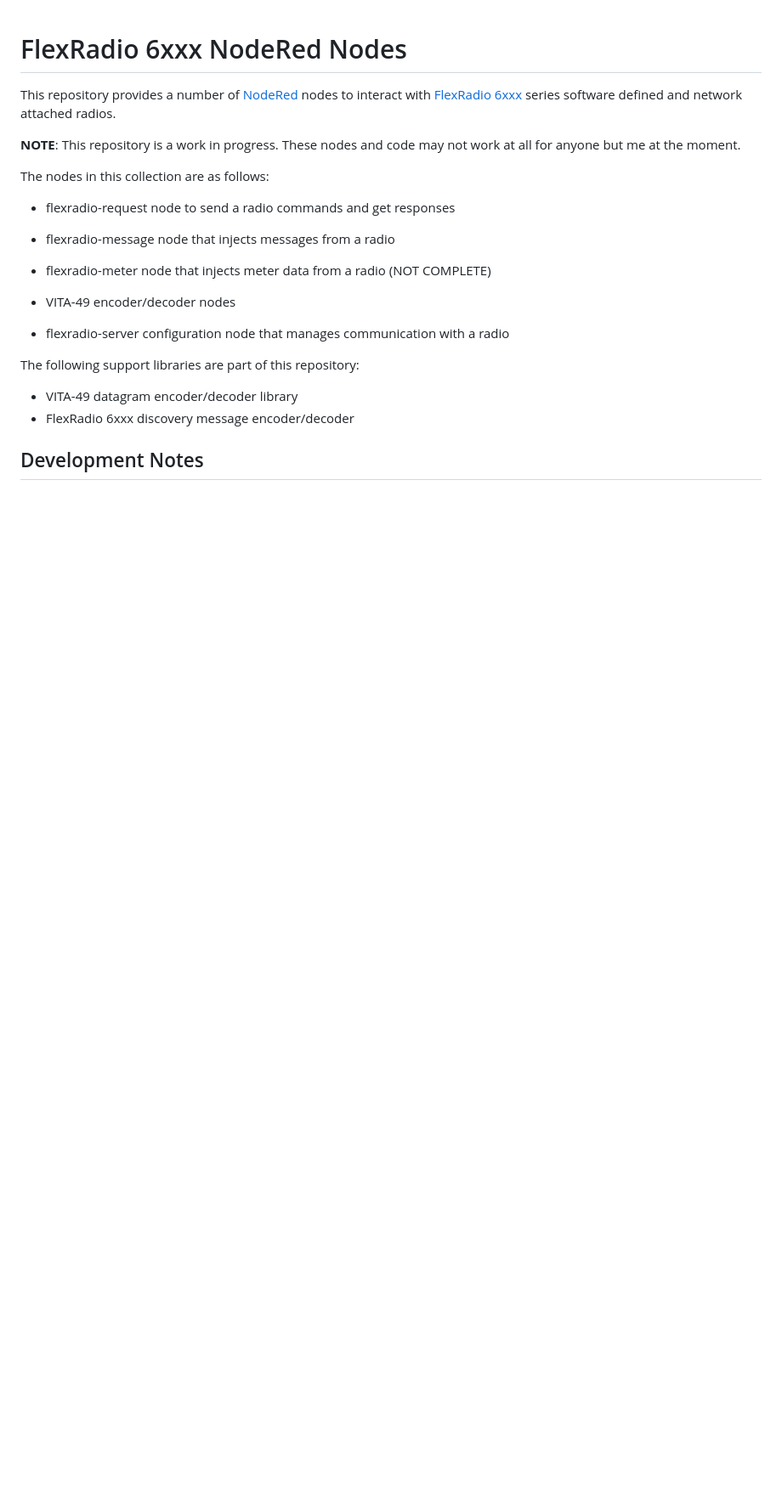
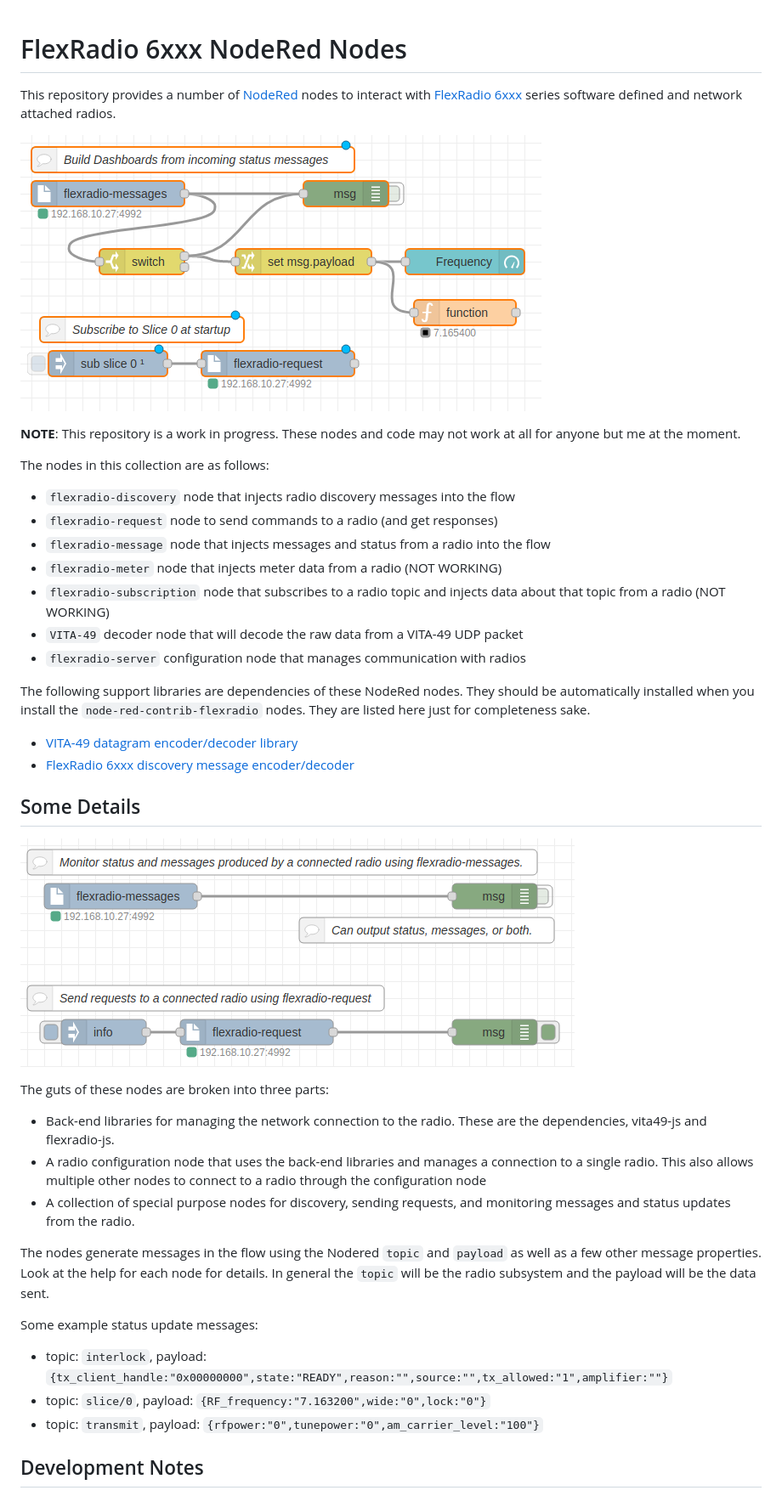
Before and after one commit to stephenhouser/node-red-contrib-flexradio, a Markdown page: README.md, the part around the change printed below. Shown: that part at 85% size. Drawn GitHub-style; pictures changed too: example/dashboard.png (added), example/messages.png (added); blank space fills up the shorter version.

```diff
--- a/README.md
+++ b/README.md
@@ -4,22 +4,42 @@ This repository provides a number of [NodeRed](https://nodered.org) nodes to
 interact with [FlexRadio 6xxx](http://flexradio.com) series software defined
 and network attached radios.
 
+![Dashboard](example/dashboard.png)
+
 **NOTE**: This repository is a work in progress. These nodes and code may not work at all for anyone but me at the moment.
 
 The nodes in this collection are as follows:
 
-- flexradio-request node to send a radio commands and get responses
-- flexradio-message node that injects messages from a radio
-- flexradio-meter node that injects meter data from a radio (NOT COMPLETE)
+- `flexradio-discovery` node that injects radio discovery messages into the flow
+- `flexradio-request` node to send commands to a radio (and get responses)
+- `flexradio-message` node that injects messages and status from a radio into the flow
+- `flexradio-meter` node that injects meter data from a radio (NOT WORKING)
+- `flexradio-subscription` node that subscribes to a radio topic and injects data about that topic from a radio (NOT WORKING)
+- `VITA-49` decoder node that will decode the raw data from a VITA-49 UDP packet
+- `flexradio-server` configuration node that manages communication with radios
 
-- VITA-49 encoder/decoder nodes
+The following support libraries are dependencies of these NodeRed nodes. They should be automatically installed when you install the `node-red-contrib-flexradio` nodes. They are listed here just for completeness sake.
 
-- flexradio-server configuration node that manages communication with a radio
+- [VITA-49 datagram encoder/decoder library](https://github.com/stephenhouser/vita49-js)
+- [FlexRadio 6xxx discovery message encoder/decoder](https://github.com/stephenhouser/flexradio-js)
 
-The following support libraries are part of this repository:
+## Some Details
 
-- VITA-49 datagram encoder/decoder library
-- FlexRadio 6xxx discovery message encoder/decoder
+![Messages](example/messages.png)
+
+The guts of these nodes are broken into three parts:
+
+- Back-end libraries for managing the network connection to the radio. These are the dependencies, vita49-js and flexradio-js.
+- A radio configuration node that uses the back-end libraries and manages a connection to a single radio. This also allows multiple other nodes to connect to a radio through the configuration node
+- A collection of special purpose nodes for discovery, sending requests, and monitoring messages and status updates from the radio.
+
+The nodes generate messages in the flow using the Nodered `topic` and `payload` as well as a few other message properties. Look at the help for each node for details. In general the `topic` will be the radio subsystem and the payload will be the data sent.
+
+Some example status update messages:
+
+* topic: `interlock`, payload: `{tx_client_handle:"0x00000000",state:"READY",reason:"",source:"",tx_allowed:"1",amplifier:""}`
+* topic: `slice/0`, payload: `{RF_frequency:"7.163200",wide:"0",lock:"0"}`
+* topic: `transmit`, payload: `{rfpower:"0",tunepower:"0",am_carrier_level:"100"}`
 
 ## Development Notes
 
```
Also changed, not shown: other parts of README.md (+14 -37 lines), example/discovery.png (added).
